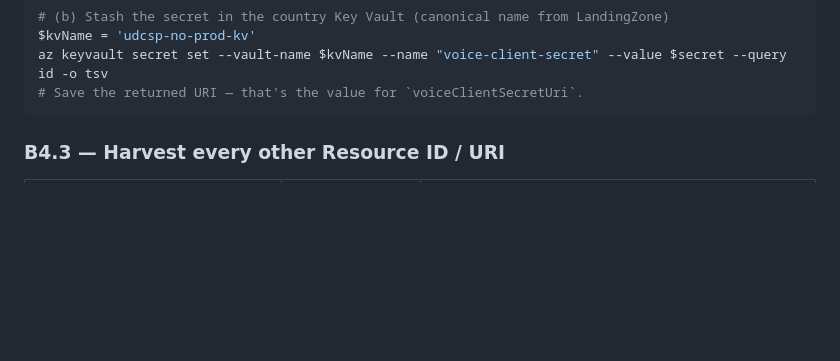
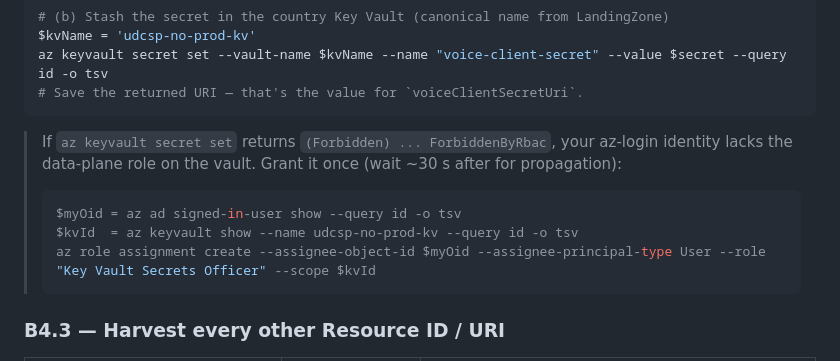
Before and after one commit to fredgis/UDCSP, a Markdown page: docs/tech/installation.md, the part around the change. Drawn GitHub-style; folded sections open; blank space fills up the shorter version.

Commit message:
docs(install): document KV RBAC ForbiddenByRbac workaround for B4.2

````diff
--- a/docs/tech/installation.md
+++ b/docs/tech/installation.md
@@ -476,6 +476,14 @@ $kvName = 'udcsp-no-prod-kv'
 az keyvault secret set --vault-name $kvName --name "voice-client-secret" --value $secret --query id -o tsv
 # Save the returned URI — that's the value for `voiceClientSecretUri`.
 ```
+
+> If `az keyvault secret set` returns `(Forbidden) ... ForbiddenByRbac`, your az-login identity lacks the data-plane role on the vault. Grant it once (wait ~30 s after for propagation):
+>
+> ```powershell
+> $myOid = az ad signed-in-user show --query id -o tsv
+> $kvId  = az keyvault show --name udcsp-no-prod-kv --query id -o tsv
+> az role assignment create --assignee-object-id $myOid --assignee-principal-type User --role "Key Vault Secrets Officer" --scope $kvId
+> ```
 
 ### B4.3 — Harvest every other Resource ID / URI
 
````
